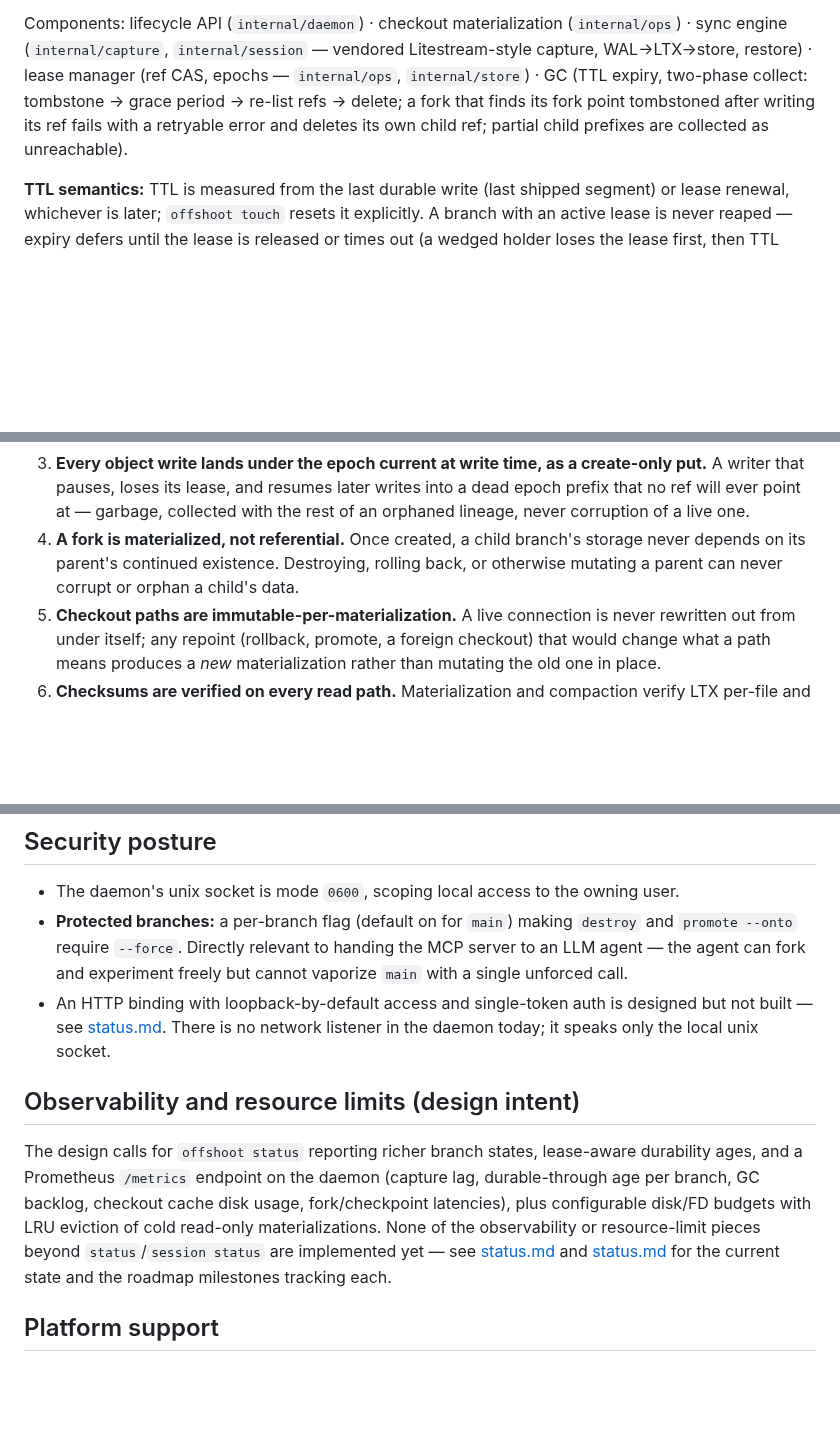
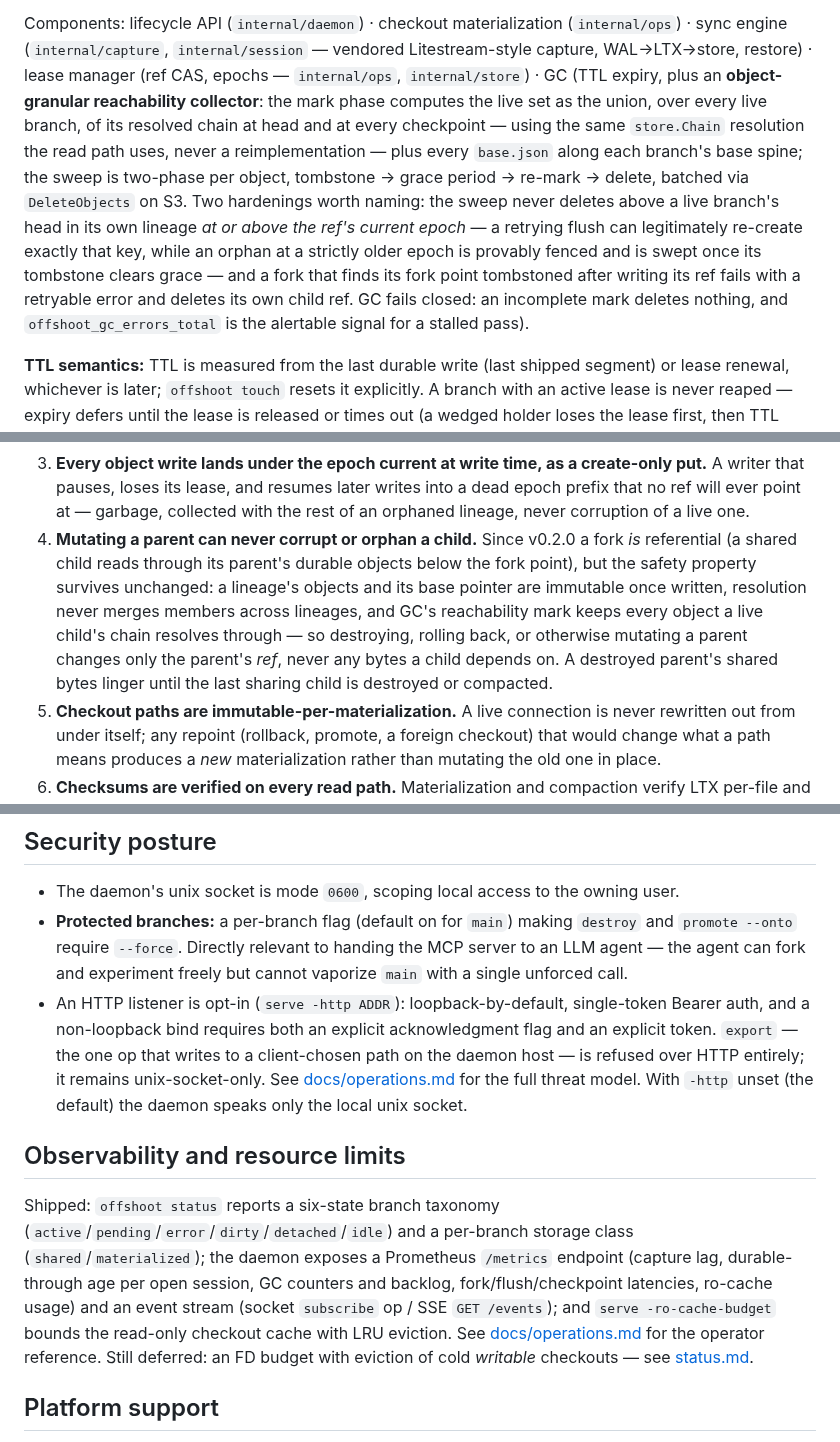
Before and after one commit to sricola/offshoot, a Markdown page: docs/architecture.md, 3 parts joined by grey strips. GitHub-like rendering; blank space fills up the shorter version.

```diff
--- a/docs/architecture.md
+++ b/docs/architecture.md
@@ -217,10 +253,20 @@ Components: lifecycle API (`internal/daemon`) · checkout materialization
 (`internal/ops`) · sync engine (`internal/capture`, `internal/session` —
 vendored Litestream-style capture, WAL→LTX→store, restore) · lease manager
 (ref CAS, epochs — `internal/ops`, `internal/store`) · GC (TTL expiry,
-two-phase collect: tombstone → grace period → re-list refs → delete; a fork
-that finds its fork point tombstoned after writing its ref fails with a
-retryable error and deletes its own child ref; partial child prefixes are
-collected as unreachable).
+plus an **object-granular reachability collector**: the mark phase computes
+the live set as the union, over every live branch, of its resolved chain at
+head and at every checkpoint — using the same `store.Chain` resolution the
+read path uses, never a reimplementation — plus every `base.json` along
+each branch's base spine; the sweep is two-phase per object, tombstone →
+grace period → re-mark → delete, batched via `DeleteObjects` on S3. Two
+hardenings worth naming: the sweep never deletes above a live branch's
+head in its own lineage *at or above the ref's current epoch* — a retrying
+flush can legitimately re-create exactly that key, while an orphan at a
+strictly older epoch is provably fenced and is swept once its tombstone
+clears grace — and a fork that finds its fork point tombstoned after
+writing its ref fails with a retryable error and deletes its own child
+ref. GC fails closed: an incomplete mark deletes nothing, and
+`offshoot_gc_errors_total` is the alertable signal for a stalled pass).
 
 **TTL semantics:** TTL is measured from the last durable write (last
 shipped segment) or lease renewal, whichever is later; `offshoot touch`
@@ -255,10 +301,16 @@ or capture path must preserve:
    later writes into a dead epoch prefix that no ref will ever point at —
    garbage, collected with the rest of an orphaned lineage, never
    corruption of a live one.
-4. **A fork is materialized, not referential.** Once created, a child
-   branch's storage never depends on its parent's continued existence.
-   Destroying, rolling back, or otherwise mutating a parent can never
-   corrupt or orphan a child's data.
+4. **Mutating a parent can never corrupt or orphan a child.** Since
+   v0.2.0 a fork *is* referential (a shared child reads through its
+   parent's durable objects below the fork point), but the safety property
+   survives unchanged: a lineage's objects and its base pointer are
+   immutable once written, resolution never merges members across
+   lineages, and GC's reachability mark keeps every object a live child's
+   chain resolves through — so destroying, rolling back, or otherwise
+   mutating a parent changes only the parent's *ref*, never any bytes a
+   child depends on. A destroyed parent's shared bytes linger until the
+   last sharing child is destroyed or compacted.
 5. **Checkout paths are immutable-per-materialization.** A live connection
    is never rewritten out from under itself; any repoint (rollback,
    promote, a foreign checkout) that would change what a path means
@@ -315,22 +367,27 @@ or capture path must preserve:
   `destroy` and `promote --onto` require `--force`. Directly relevant to
   handing the MCP server to an LLM agent — the agent can fork and
   experiment freely but cannot vaporize `main` with a single unforced call.
-- An HTTP binding with loopback-by-default access and single-token auth is
-  designed but not built — see [status.md](status.md#observability-and-security).
-  There is no network listener in the daemon today; it speaks only the
-  local unix socket.
+- An HTTP listener is opt-in (`serve -http ADDR`): loopback-by-default,
+  single-token Bearer auth, and a non-loopback bind requires both an
+  explicit acknowledgment flag and an explicit token. `export` — the one
+  op that writes to a client-chosen path on the daemon host — is refused
+  over HTTP entirely; it remains unix-socket-only. See
+  [docs/operations.md](operations.md#httpauth-threat-model) for the full
+  threat model. With `-http` unset (the default) the daemon speaks only
+  the local unix socket.
 
-## Observability and resource limits (design intent)
+## Observability and resource limits
 
-The design calls for `offshoot status` reporting richer branch states,
-lease-aware durability ages, and a Prometheus `/metrics` endpoint on the
-daemon (capture lag, durable-through age per branch, GC backlog, checkout
-cache disk usage, fork/checkpoint latencies), plus configurable disk/FD
-budgets with LRU eviction of cold read-only materializations. None of the
-observability or resource-limit pieces beyond `status`/`session status` are
-implemented yet — see [status.md](status.md#observability-and-security) and
-[status.md](status.md#resource-behavior) for the current state and the
-roadmap milestones tracking each.
+Shipped: `offshoot status` reports a six-state branch taxonomy
+(`active`/`pending`/`error`/`dirty`/`detached`/`idle`) and a per-branch
+storage class (`shared`/`materialized`); the daemon exposes a Prometheus
+`/metrics` endpoint (capture lag, durable-through age per open session, GC
+counters and backlog, fork/flush/checkpoint latencies, ro-cache usage) and
+an event stream (socket `subscribe` op / SSE `GET /events`); and
+`serve -ro-cache-budget` bounds the read-only checkout cache with LRU
+eviction. See [docs/operations.md](operations.md) for the operator
+reference. Still deferred: an FD budget with eviction of cold *writable*
+checkouts — see [status.md](status.md#resource-behavior).
 
 ## Platform support
 
```
Also changed, not shown: other parts of docs/architecture.md (+76 -40 lines).
